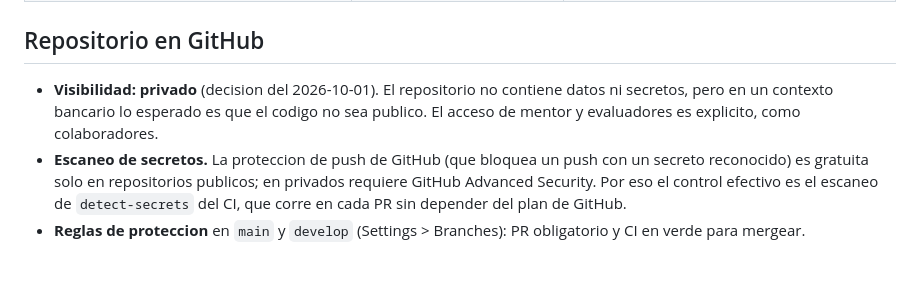
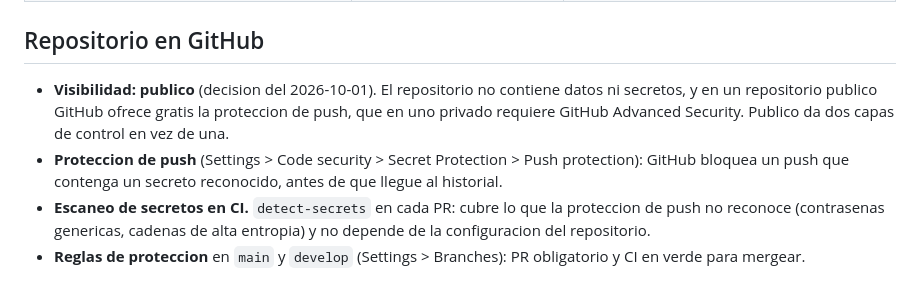
Before and after one commit to nox-sudo/digital-twin-bbva, a Markdown page: docs/seguridad.md, the part around the change. GitHub-like rendering.

Commit message:
docs(seguridad): repositorio publico con proteccion de push y escaneo en CI
Se mantiene publico: no contiene datos ni secretos, y la proteccion de
push de GitHub es gratuita solo en repositorios publicos, asi que
publico da dos capas (push protection + detect-secrets en CI) en vez de
una. El README afirmaba que el repositorio era privado; se corrige.

```diff
--- a/docs/seguridad.md
+++ b/docs/seguridad.md
@@ -141,14 +141,15 @@ Se revisaron las 34 entradas del historial en todas las ramas, incluida
 
 ## Repositorio en GitHub
 
-- **Visibilidad: privado** (decision del 2026-10-01). El repositorio no
-  contiene datos ni secretos, pero en un contexto bancario lo esperado
-  es que el codigo no sea publico. El acceso de mentor y evaluadores es
-  explicito, como colaboradores.
-- **Escaneo de secretos.** La proteccion de push de GitHub (que bloquea
-  un push con un secreto reconocido) es gratuita solo en repositorios
-  publicos; en privados requiere GitHub Advanced Security. Por eso el
-  control efectivo es el escaneo de `detect-secrets` del CI, que corre
-  en cada PR sin depender del plan de GitHub.
+- **Visibilidad: publico** (decision del 2026-10-01). El repositorio no
+  contiene datos ni secretos, y en un repositorio publico GitHub ofrece
+  gratis la proteccion de push, que en uno privado requiere GitHub
+  Advanced Security. Publico da dos capas de control en vez de una.
+- **Proteccion de push** (Settings > Code security > Secret Protection >
+  Push protection): GitHub bloquea un push que contenga un secreto
+  reconocido, antes de que llegue al historial.
+- **Escaneo de secretos en CI.** `detect-secrets` en cada PR: cubre lo
+  que la proteccion de push no reconoce (contrasenas genericas, cadenas
+  de alta entropia) y no depende de la configuracion del repositorio.
 - **Reglas de proteccion** en `main` y `develop` (Settings > Branches):
   PR obligatorio y CI en verde para mergear.
```
Also changed, not shown: README.md (+1 -1 lines).
